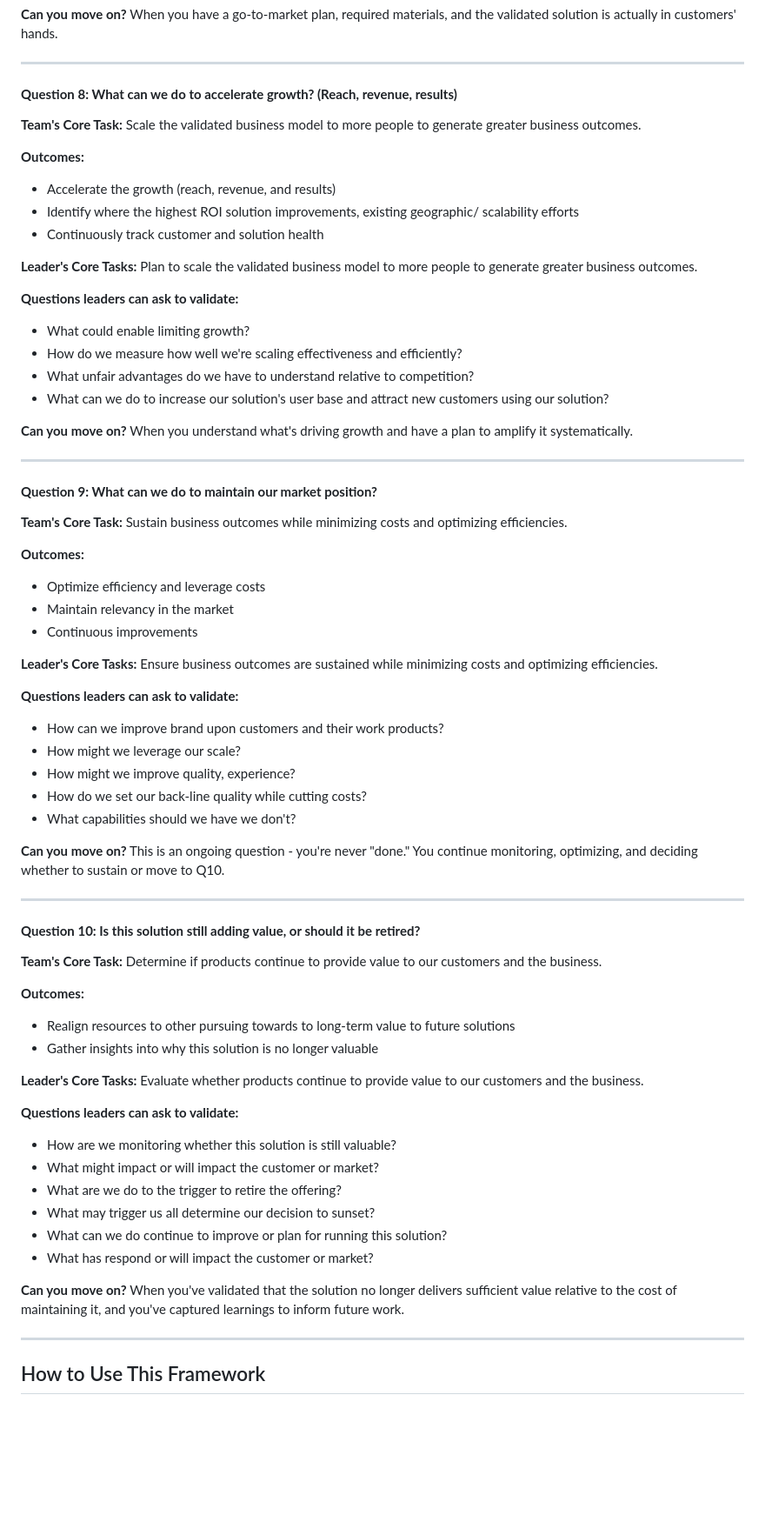
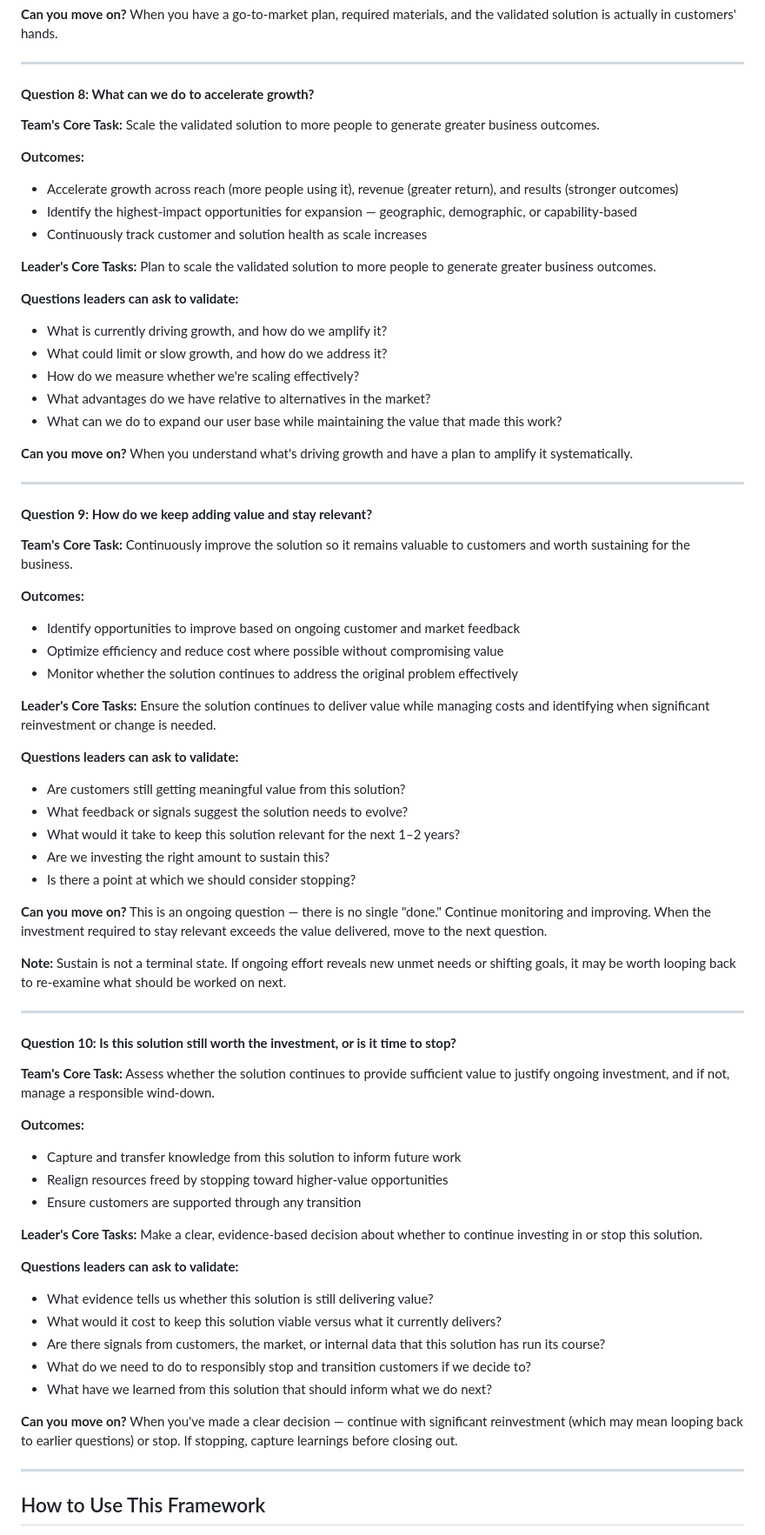
Before and after one commit to whatcouldbe/diamonds, a Markdown page: navigation/10-questions-process.md, the part around one of its changes. Shown at 87% size. Rendered like a GitHub page; blank space fills up the shorter version.

```diff
--- a/navigation/10-questions-process.md
+++ b/navigation/10-questions-process.md
@@ -217,68 +214,71 @@ Sustain, scale, or sunset based on validated performance.
 
 ---
 
-#### **Question 8: What can we do to accelerate growth? (Reach, revenue, results)**
+#### **Question 8: What can we do to accelerate growth?**
 
-**Team's Core Task:** Scale the validated business model to more people to generate greater business outcomes.
+**Team's Core Task:** Scale the validated solution to more people to generate greater business outcomes.
 
 **Outcomes:**
-- Accelerate the growth (reach, revenue, and results)
-- Identify where the highest ROI solution improvements, existing geographic/ scalability efforts
-- Continuously track customer and solution health
+- Accelerate growth across reach (more people using it), revenue (greater return), and results (stronger outcomes)
+- Identify the highest-impact opportunities for expansion — geographic, demographic, or capability-based
+- Continuously track customer and solution health as scale increases
 
-**Leader's Core Tasks:** Plan to scale the validated business model to more people to generate greater business outcomes.
+**Leader's Core Tasks:** Plan to scale the validated solution to more people to generate greater business outcomes.
 
 **Questions leaders can ask to validate:**
-- What could enable limiting growth?
-- How do we measure how well we're scaling effectiveness and efficiently?
-- What unfair advantages do we have to understand relative to competition?
-- What can we do to increase our solution's user base and attract new customers using our solution?
+- What is currently driving growth, and how do we amplify it?
+- What could limit or slow growth, and how do we address it?
+- How do we measure whether we're scaling effectively?
+- What advantages do we have relative to alternatives in the market?
+- What can we do to expand our user base while maintaining the value that made this work?
 
 **Can you move on?** When you understand what's driving growth and have a plan to amplify it systematically.
 
 ---
 
-#### **Question 9: What can we do to maintain our market position?**
+#### **Question 9: How do we keep adding value and stay relevant?**
 
-**Team's Core Task:** Sustain business outcomes while minimizing costs and optimizing efficiencies.
+**Team's Core Task:** Continuously improve the solution so it remains valuable to customers and worth sustaining for the business.
 
 **Outcomes:**
-- Optimize efficiency and leverage costs
-- Maintain relevancy in the market
-- Continuous improvements
+- Identify opportunities to improve based on ongoing customer and market feedback
+- Optimize efficiency and reduce cost where possible without compromising value
+- Monitor whether the solution continues to address the original problem effectively
 
-**Leader's Core Tasks:** Ensure business outcomes are sustained while minimizing costs and optimizing efficiencies.
+**Leader's Core Tasks:** Ensure the solution continues to deliver value while managing costs and identifying when significant reinvestment or change is needed.
 
 **Questions leaders can ask to validate:**
-- How can we improve brand upon customers and their work products?
-- How might we leverage our scale?
-- How might we improve quality, experience?
-- How do we set our back-line quality while cutting costs?
-- What capabilities should we have we don't?
+- Are customers still getting meaningful value from this solution?
+- What feedback or signals suggest the solution needs to evolve?
+- What would it take to keep this solution relevant for the next 1–2 years?
+- Are we investing the right amount to sustain this?
+- Is there a point at which we should consider stopping?
 
-**Can you move on?** This is an ongoing question - you're never "done." You continue monitoring, optimizing, and deciding whether to sustain or move to Q10.
+**Can you move on?** This is an ongoing question — there is no single "done." Continue monitoring and improving. When the investment required to stay relevant exceeds the value delivered, move to the next question.
+
+**Note:** Sustain is not a terminal state. If ongoing effort reveals new unmet needs or shifting goals, it may be worth looping back to re-examine what should be worked on next.
 
 ---
 
-#### **Question 10: Is this solution still adding value, or should it be retired?**
+#### **Question 10: Is this solution still worth the investment, or is it time to stop?**
 
-**Team's Core Task:** Determine if products continue to provide value to our customers and the business.
+**Team's Core Task:** Assess whether the solution continues to provide sufficient value to justify ongoing investment, and if not, manage a responsible wind-down.
 
 **Outcomes:**
-- Realign resources to other pursuing towards to long-term value to future solutions
-- Gather insights into why this solution is no longer valuable
+- Capture and transfer knowledge from this solution to inform future work
+- Realign resources freed by stopping toward higher-value opportunities
+- Ensure customers are supported through any transition
 
-**Leader's Core Tasks:** Evaluate whether products continue to provide value to our customers and the business.
+**Leader's Core Tasks:** Make a clear, evidence-based decision about whether to continue investing in or stop this solution.
 
 **Questions leaders can ask to validate:**
-- How are we monitoring whether this solution is still valuable?
-- What might impact or will impact the customer or market?
-- What are we do to the trigger to retire the offering?
-- What may trigger us all determine our decision to sunset?
-- What can we do continue to improve or plan for running this solution?
-- What has respond or will impact the customer or market?
+- What evidence tells us whether this solution is still delivering value?
+- What would it cost to keep this solution viable versus what it currently delivers?
+- Are there signals from customers, the market, or internal data that this solution has run its course?
+- What do we need to do to responsibly stop and transition customers if we decide to?
+- What have we learned from this solution that should inform what we do next?
 
-**Can you move on?** When you've validated that the solution no longer delivers sufficient value relative to the cost of maintaining it, and you've captured learnings to inform future work.
+**Can you move on?** When you've made a clear decision — continue with significant reinvestment (which may mean looping back to earlier questions) or stop. If stopping, capture learnings before closing out.
 
 ---
 
```
Also changed, not shown: other parts of navigation/10-questions-process.md (+22 -25 lines).
